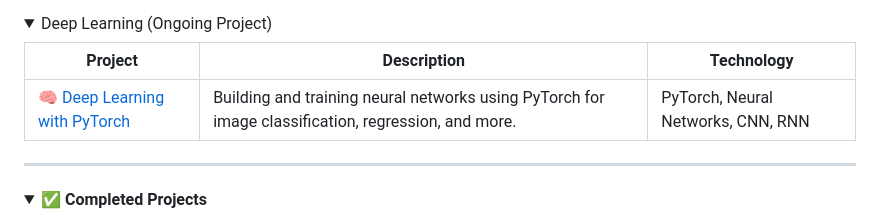
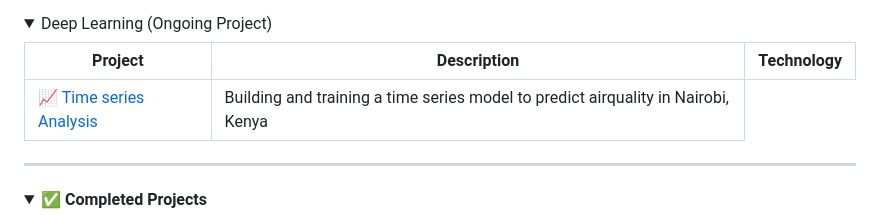
Before and after one commit to evansnjagi/evansnjagi, a Markdown page: README.md, the part around the change. Drawn GitHub-style; folded sections open.

```diff
--- a/README.md
+++ b/README.md
@@ -49,9 +49,8 @@
     </thead>
     <tbody>
       <tr>
-        <td><a href="https://github.com/your-username/deep-learning-pytorch">🧠 Deep Learning with PyTorch</a></td>
-        <td>Building and training neural networks using PyTorch for image classification, regression, and more.</td>
-        <td>PyTorch, Neural Networks, CNN, RNN</td>
+        <td><a href="https://github.com/evansnjagi/Time-Series">📈 Time series Analysis</a></td>
+        <td>Building and training a time series model to predict airquality in Nairobi, Kenya</td>
       </tr>
     </tbody>
   </table>
```
